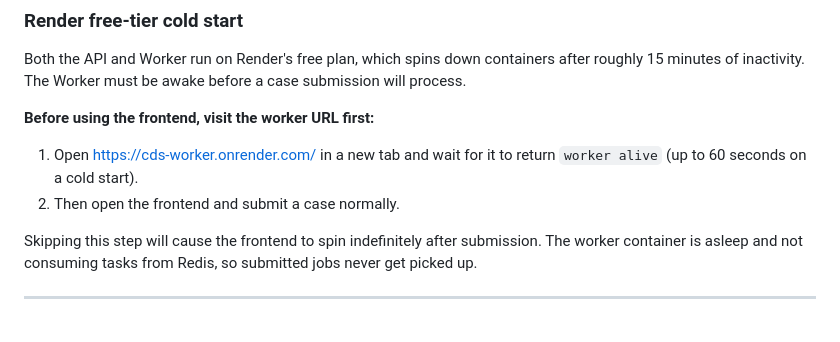
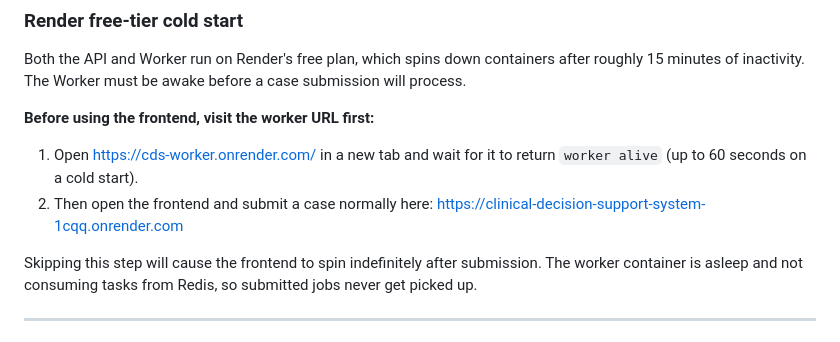
Before and after one commit to KR-0000/Clinical-Decision-Support-System-Prototype, a Markdown page: README.md, the part around the change. Rendered like a GitHub page.

Commit message:
Correct frontend submission URL in README
Updated the frontend submission instructions with the correct URL.

```diff
--- a/README.md
+++ b/README.md
@@ -134,7 +134,7 @@ Both the API and Worker run on Render's free plan, which spins down containers a
 **Before using the frontend, visit the worker URL first:**
 
 1. Open https://cds-worker.onrender.com/ in a new tab and wait for it to return `worker alive` (up to 60 seconds on a cold start).
-2. Then open the frontend and submit a case normally.
+2. Then open the frontend and submit a case normally here: https://clinical-decision-support-system-1cqq.onrender.com
 
 Skipping this step will cause the frontend to spin indefinitely after submission. The worker container is asleep and not consuming tasks from Redis, so submitted jobs never get picked up.
 
```
